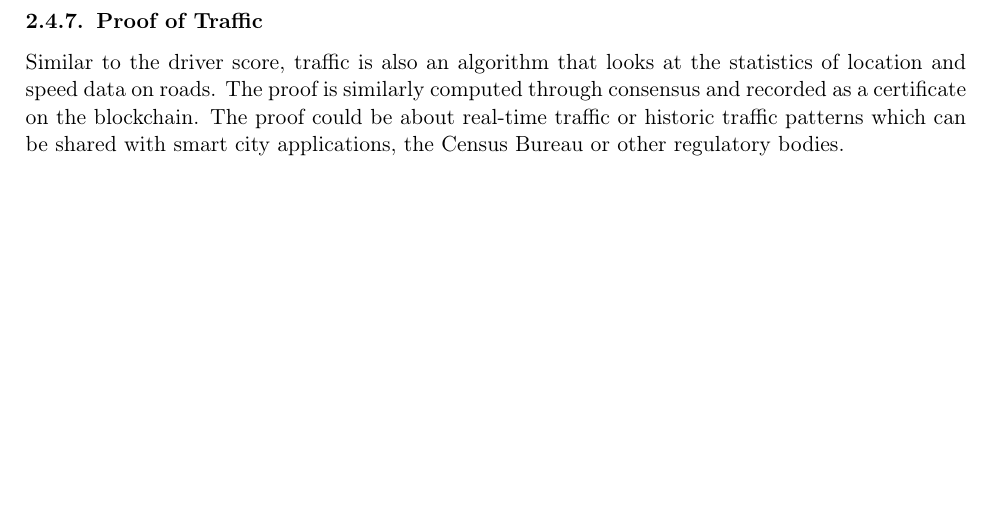
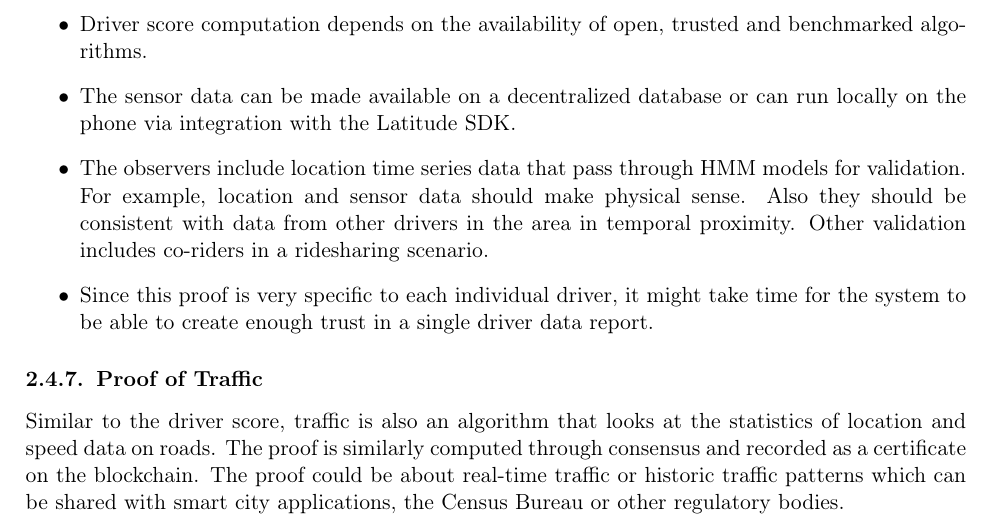
Before and after one commit to arunesh/latfwp, a LaTeX paper (fullwp.tex, which reads full_design.tex): part of page 12 of 25, cut at the place of the change, the shorter picture padded with empty space. Compiled offline with pdfLaTeX.

Commit message:
proof of driver score

```diff
--- a/full_design.tex
+++ b/full_design.tex
@@ -366,6 +366,14 @@ standard.
 
 A proof of DriverScore is computed as follows:
 \begin{itemize}
+    \item Driver score computation depends on the availability of open, trusted and benchmarked algorithms.
+    \item The sensor data can be made available on a decentralized database or can run locally on the phone via
+        integration with the Latitude SDK.
+    \item The observers include location time series data that pass through HMM models for validation. For example,
+        location and sensor data should make physical sense. Also they should be consistent with data from other
+        drivers in the area in temporal proximity. Other validation includes co-riders in a ridesharing scenario.
+    \item Since this proof is very specific to each individual driver, it might take time for the system to be able to
+        create enough trust in a single driver data report.
 \end{itemize}
 
 \subsubsection{Proof of Traffic}
```
Also changed, not shown: fullwp.pdf.
